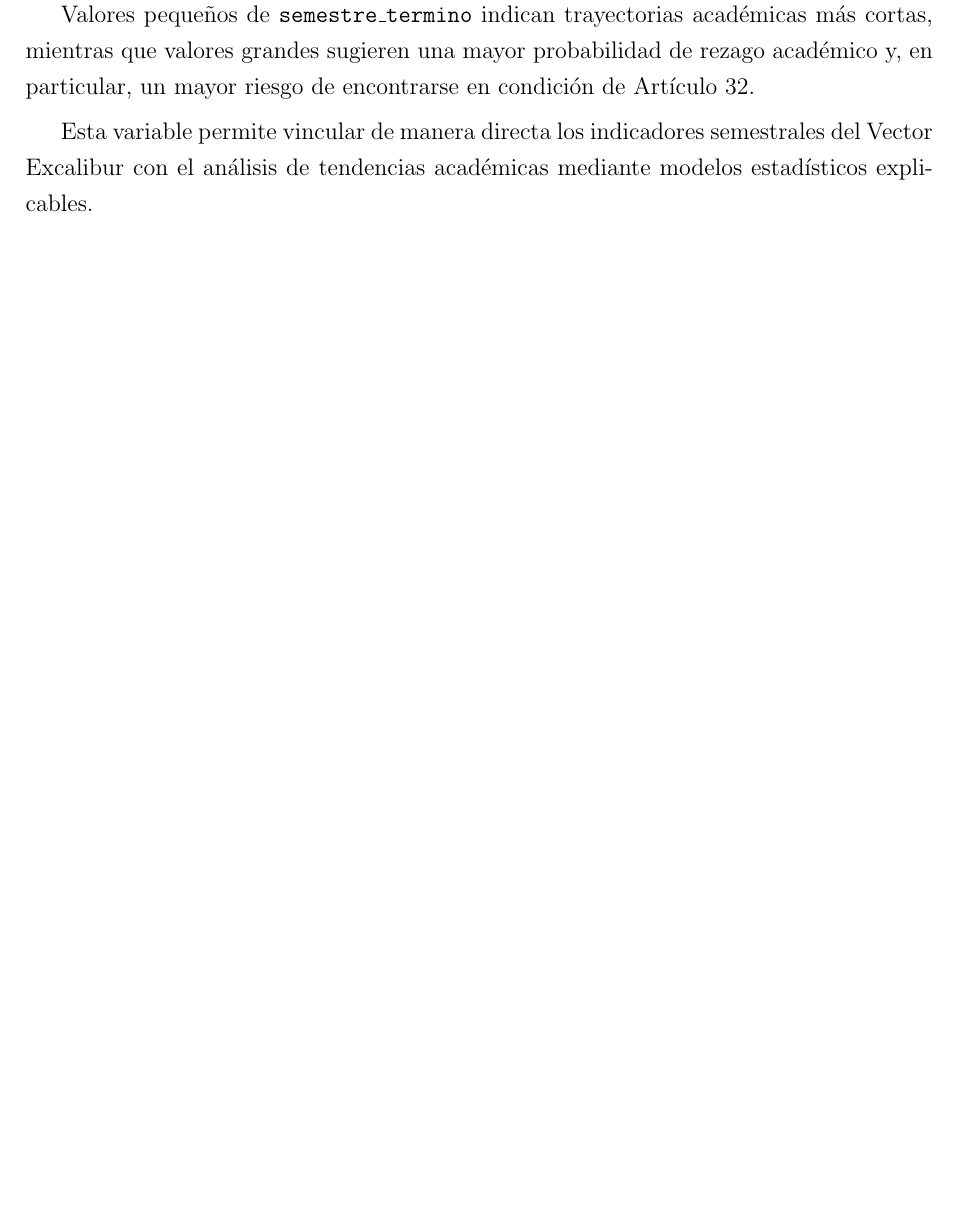
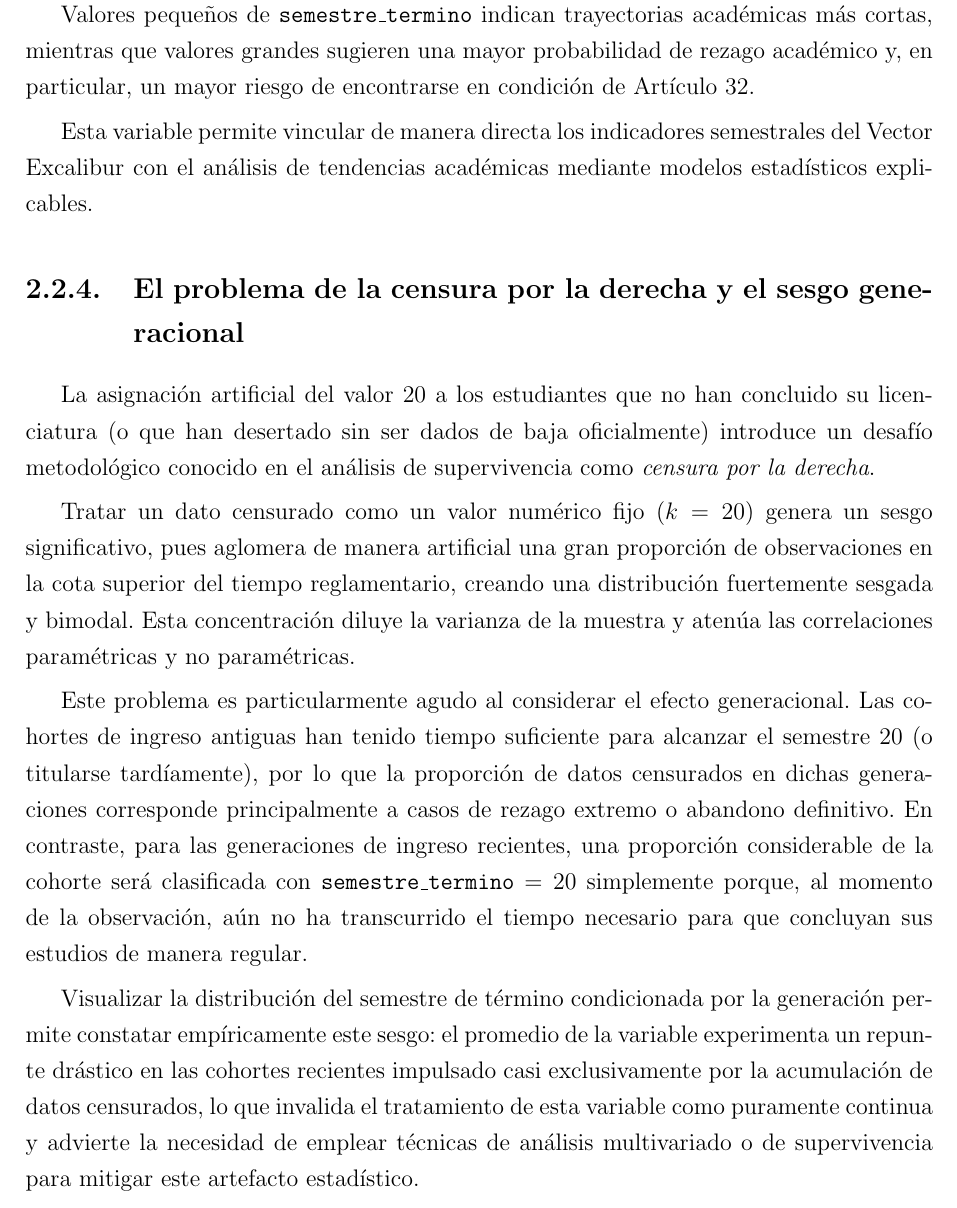
Before and after one commit to sleepydog-21/estadistica-apoyo-estudiantil, a LaTeX thesis (escrito/tesis.tex): part of page 13 of 13, cut so that both start at the same text, the shorter picture padded with empty space. Compiled offline with pdfLaTeX.

Commit message:
feat: agrega analisis de censura generacional y actualiza capitulo en tesis

```diff
--- a/escrito/tesis.tex
+++ b/escrito/tesis.tex
@@ -267,4 +267,14 @@ particular, un mayor riesgo de encontrarse en condición de Artículo 32.
 Esta variable permite vincular de manera directa los indicadores semestrales del Vector
 Excalibur con el análisis de tendencias académicas mediante modelos estadísticos explicables.
 
+\subsection{El problema de la censura por la derecha y el sesgo generacional}
+
+La asignación artificial del valor 20 a los estudiantes que no han concluido su licenciatura (o que han desertado sin ser dados de baja oficialmente) introduce un desafío metodológico conocido en el análisis de supervivencia como \textit{censura por la derecha}.
+
+Tratar un dato censurado como un valor numérico fijo ($k=20$) genera un sesgo significativo, pues aglomera de manera artificial una gran proporción de observaciones en la cota superior del tiempo reglamentario, creando una distribución fuertemente sesgada y bimodal. Esta concentración diluye la varianza de la muestra y atenúa las correlaciones paramétricas y no paramétricas.
+
+Este problema es particularmente agudo al considerar el efecto generacional. Las cohortes de ingreso antiguas han tenido tiempo suficiente para alcanzar el semestre 20 (o titularse tardíamente), por lo que la proporción de datos censurados en dichas generaciones corresponde principalmente a casos de rezago extremo o abandono definitivo. En contraste, para las generaciones de ingreso recientes, una proporción considerable de la cohorte será clasificada con \texttt{semestre\_termino} $= 20$ simplemente porque, al momento de la observación, aún no ha transcurrido el tiempo necesario para que concluyan sus estudios de manera regular.
+
+Visualizar la distribución del semestre de término condicionada por la generación permite constatar empíricamente este sesgo: el promedio de la variable experimenta un repunte drástico en las cohortes recientes impulsado casi exclusivamente por la acumulación de datos censurados, lo que invalida el tratamiento de esta variable como puramente continua y advierte la necesidad de emplear técnicas de análisis multivariado o de supervivencia para mitigar este artefacto estadístico.
+
 \end{document}
```
Also changed, not shown: imagenes/boxplot_censura_gen_fisica.png (added), imagenes/boxplot_censura_gen_matematicas.png (added), imagenes/hist_gen_fisica.png (added), imagenes/hist_gen_matematicas.png (added), imagenes/promedio_titulacion_gen_fisica.png (added), imagenes/promedio_titulacion_gen_matematicas.png (added), 1 other file.
